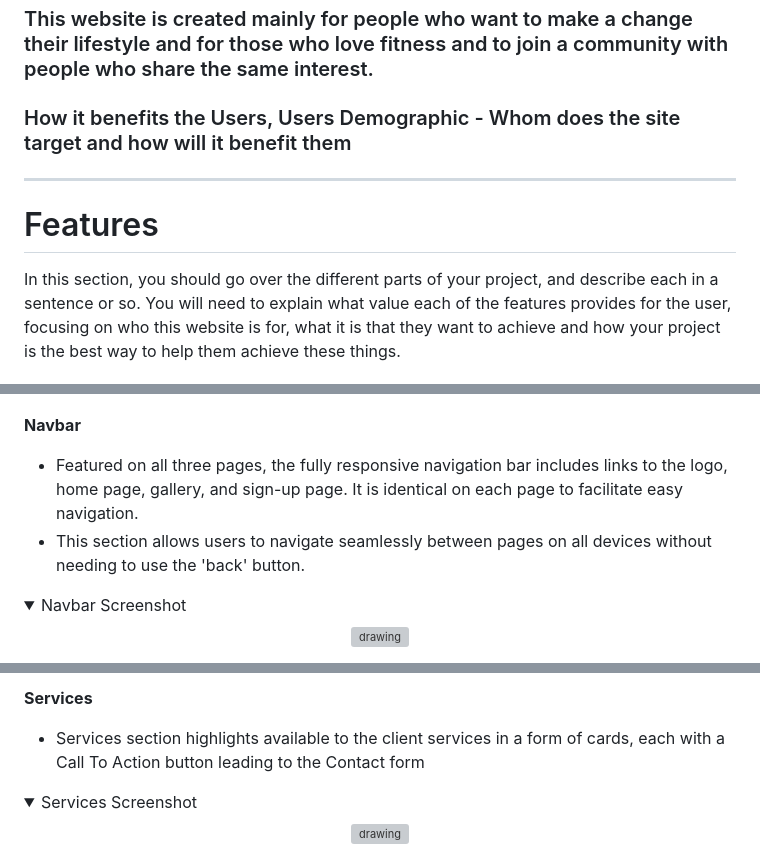
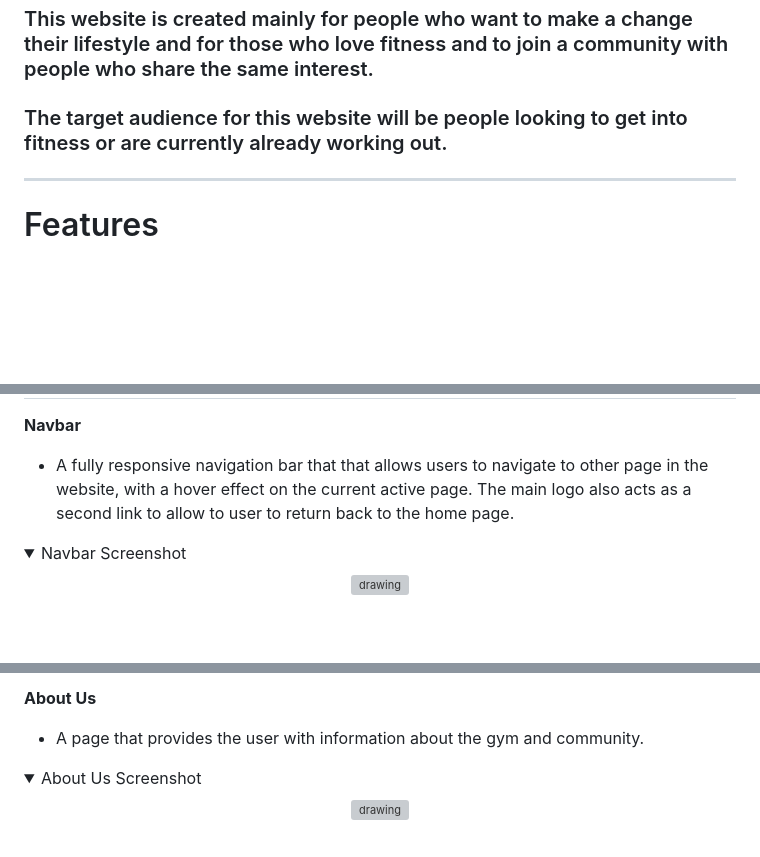
Before and after one commit to Enzolita/Stronger, a Markdown page: README.md, 3 parts joined by grey strips. Drawn GitHub-style; folded sections open; blank space fills up the shorter version; grey boxes are pictures that could not be loaded.

Commit message:
Add text to features and navbar and about us

```diff
--- a/README.md
+++ b/README.md
@@ -5,14 +1,12 @@
 # Stronger
 ### For this project I've created a website for a gym called Stronger that's based in Stockholm Sweden.
 ### This website is created mainly for people who want to make a change their lifestyle and for those who love fitness and to join a community with people who share the same interest.
-### How it benefits the Users, Users Demographic - Whom does the site target and how will it benefit them
+### The target audience for this website will be people looking to get into fitness or are currently already working out.
 ----------------------------------
 
 
 
 
 # Features
-In this section, you should go over the different parts of your project, and describe each in a sentence or so.
-You will need to explain what value each of the features provides for the user, focusing on who this website is for, what it is that they want to achieve and how your project is the best way to help them achieve these things.
 
 
@@ -20,8 +13,7 @@ You will need to explain what value each of the features provides for the user,
 
 **Navbar**
 
-  - Featured on all three pages, the fully responsive navigation bar includes links to the logo, home page, gallery, and sign-up page. It is identical on each page to facilitate easy navigation.
-  - This section allows users to navigate seamlessly between pages on all devices without needing to use the 'back' button.
+  - A fully responsive navigation bar that that allows users to navigate to other page in the website, with a hover effect on the current active page. The main logo also acts as a second link to allow to user to return back to the home page.
 
   <details><summary>Navbar Screenshot</summary>
 
@@ -33,9 +24,9 @@ You will need to explain what value each of the features provides for the user,
 
-**Services**
+**About Us**
 
-  - Services section highlights available to the client services in a form of cards, each with a Call To Action button leading to the Contact form
+  - A page that provides the user with information about the gym and community.
 
-  <details><summary>Services Screenshot</summary>
+  <details><summary>About Us Screenshot</summary>
 
   <p align="center"><img src="https://placehold.co/600x400" alt="drawing" width="600"/></p>
 
```
Also changed, not shown: other parts of README.md (+1 -7 lines).
